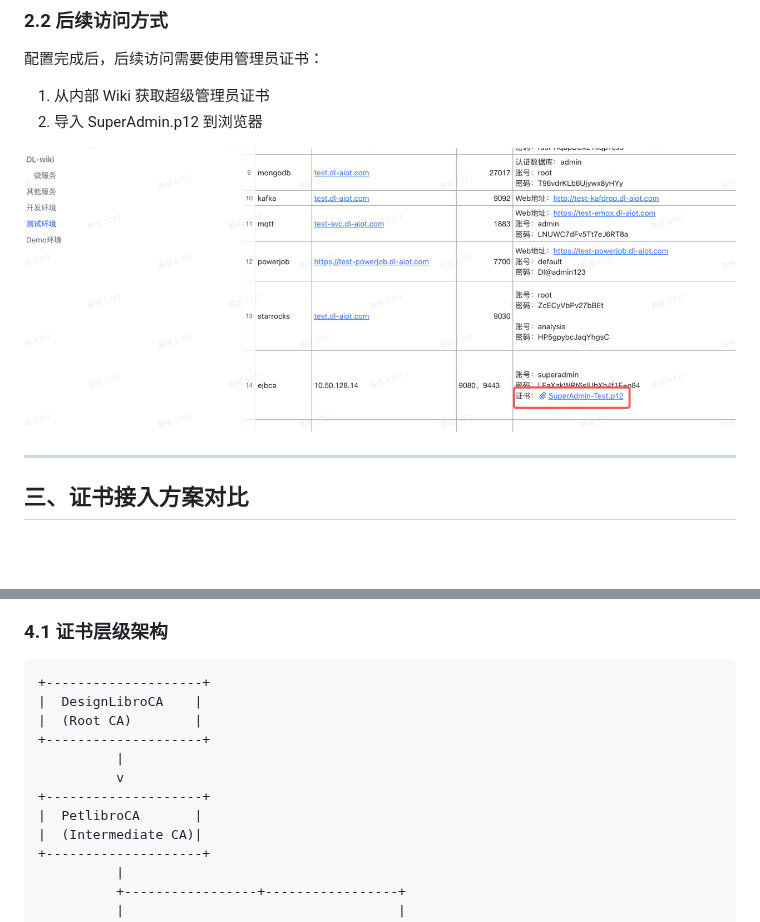
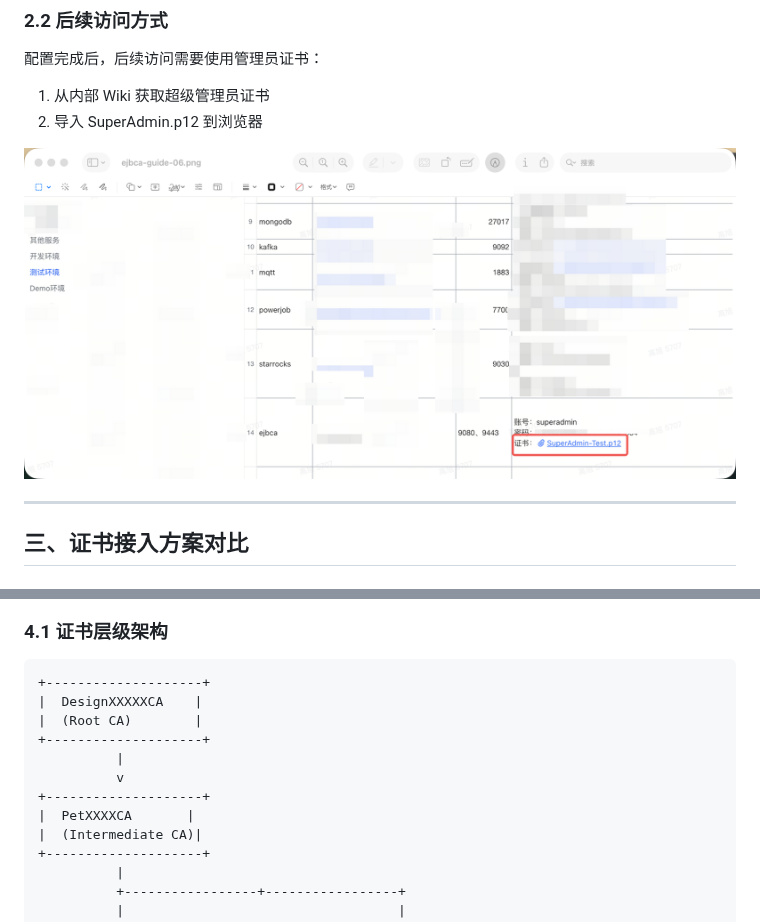
Before and after one commit to nishigepi8/note, a Markdown page: 项目实践/EJBCA证书平台操作手册.md, 2 parts joined by grey strips. GitHub-like rendering; pictures changed too: 项目实践/images/ejbca-guide-06.png; blank space fills up the shorter version.

````diff
--- a/项目实践/EJBCA证书平台操作手册.md
+++ b/项目实践/EJBCA证书平台操作手册.md
@@ -191,13 +191,13 @@ openssl rsa -in key.pem -out key_nopass.pem
 
 ```
 +--------------------+
-|  DesignLibroCA    |
+|  DesignXXXXXCA    |
 |  (Root CA)        |
 +--------------------+
           |
           v
 +--------------------+
-|  PetlibroCA       |
+|  PetXXXXCA       |
 |  (Intermediate CA)|
 +--------------------+
           |
````
Also changed, not shown: 2 other files.
